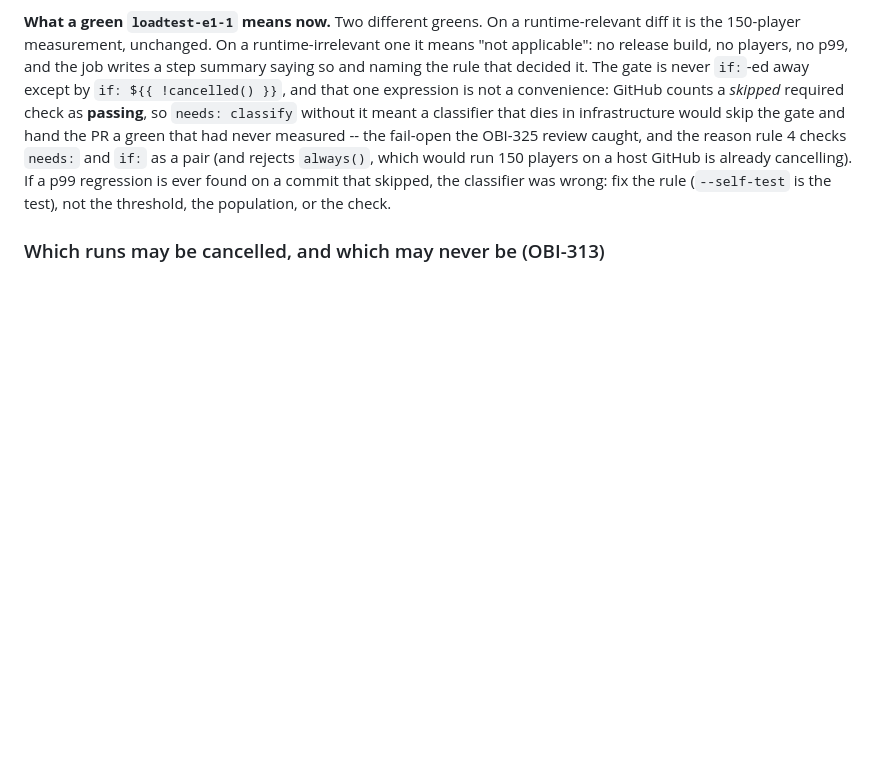
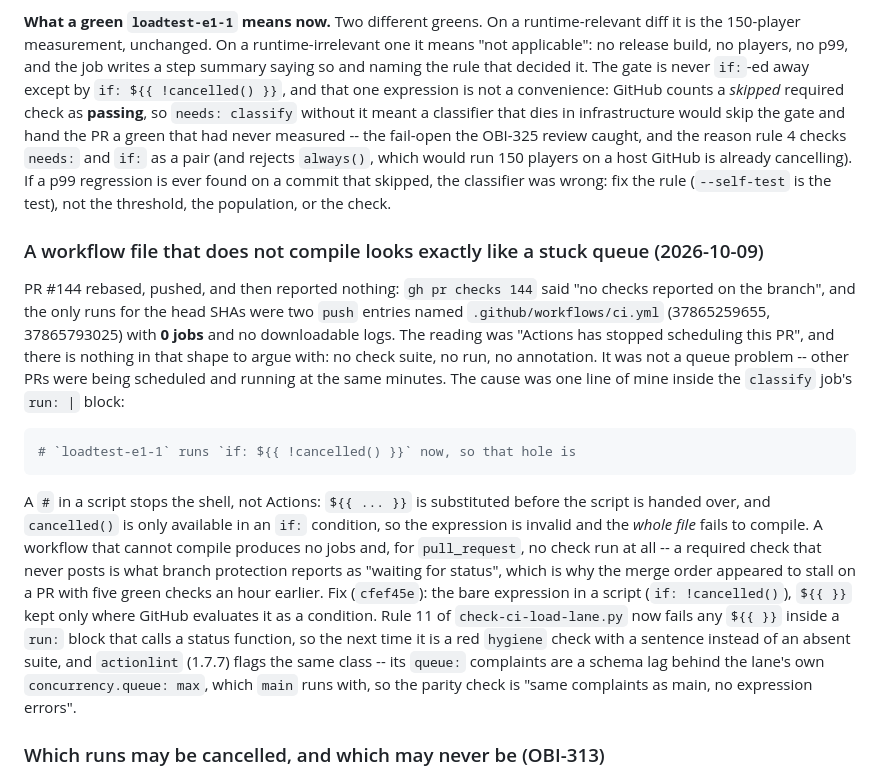
Before and after one commit to LoomMud/loom, a Markdown page: results/README.md, the part around the change. GitHub-like rendering; blank space fills up the shorter version.

Commit message:
docs: write down why PR #144 looked like it had no CI
The symptom -- a head SHA with no check suite and `push` placeholder runs with
0 jobs -- reads as "Actions is stuck", and I spent an hour reporting it that
way to the CTO before actionlint found the expression. CONTRIBUTING gets the
rule so the next person can grep for it; results/README gets the incident,
because a case study that only records the successes is how you end up
re-diagnosing the same thing at 01:00.

Co-Authored-By: Paperclip <noreply@paperclip.ing>
Signed-off-by: Legolas <legolas@obiemud.local>

````diff
--- a/results/README.md
+++ b/results/README.md
@@ -466,6 +466,36 @@ on a host GitHub is already cancelling). If a p99 regression is ever found on a
 commit that skipped, the classifier was wrong: fix the rule (`--self-test` is the
 test), not the threshold, the population, or the check.
 
+### A workflow file that does not compile looks exactly like a stuck queue (2026-10-09)
+
+PR #144 rebased, pushed, and then reported nothing: `gh pr checks 144` said "no
+checks reported on the branch", and the only runs for the head SHAs were two
+`push` entries named `.github/workflows/ci.yml` (37865259655, 37865793025) with
+**0 jobs** and no downloadable logs. The reading was "Actions has stopped
+scheduling this PR", and there is nothing in that shape to argue with: no check
+suite, no run, no annotation. It was not a queue problem -- other PRs were being
+scheduled and running at the same minutes. The cause was one line of mine inside
+the `classify` job's `run: |` block:
+
+```sh
+# `loadtest-e1-1` runs `if: ${{ !cancelled() }}` now, so that hole is
+```
+
+A `#` in a script stops the shell, not Actions: `${{ ... }}` is substituted
+before the script is handed over, and `cancelled()` is only available in an `if:`
+condition, so the expression is invalid and the *whole file* fails to compile.
+A workflow that cannot compile produces no jobs and, for `pull_request`, no check
+run at all -- a required check that never posts is what branch protection reports
+as "waiting for status", which is why the merge order appeared to stall on a PR
+with five green checks an hour earlier. Fix (`cfef45e`): the bare expression in a
+script (`if: !cancelled()`), `${{ }}` kept only where GitHub evaluates it as a
+condition. Rule 11 of `check-ci-load-lane.py` now fails any `${{ }}` inside a
+`run:` block that calls a status function, so the next time it is a red `hygiene`
+check with a sentence instead of an absent suite, and `actionlint` (1.7.7) flags
+the same class -- its `queue:` complaints are a schema lag behind the lane's own
+`concurrency.queue: max`, which `main` runs with, so the parity check is
+"same complaints as main, no expression errors".
+
 ### Which runs may be cancelled, and which may never be (OBI-313)
 
 Queueing is not the only way the lane gets stuck. Because
````
Also changed, not shown: CONTRIBUTING.md (+11 -0 lines).
